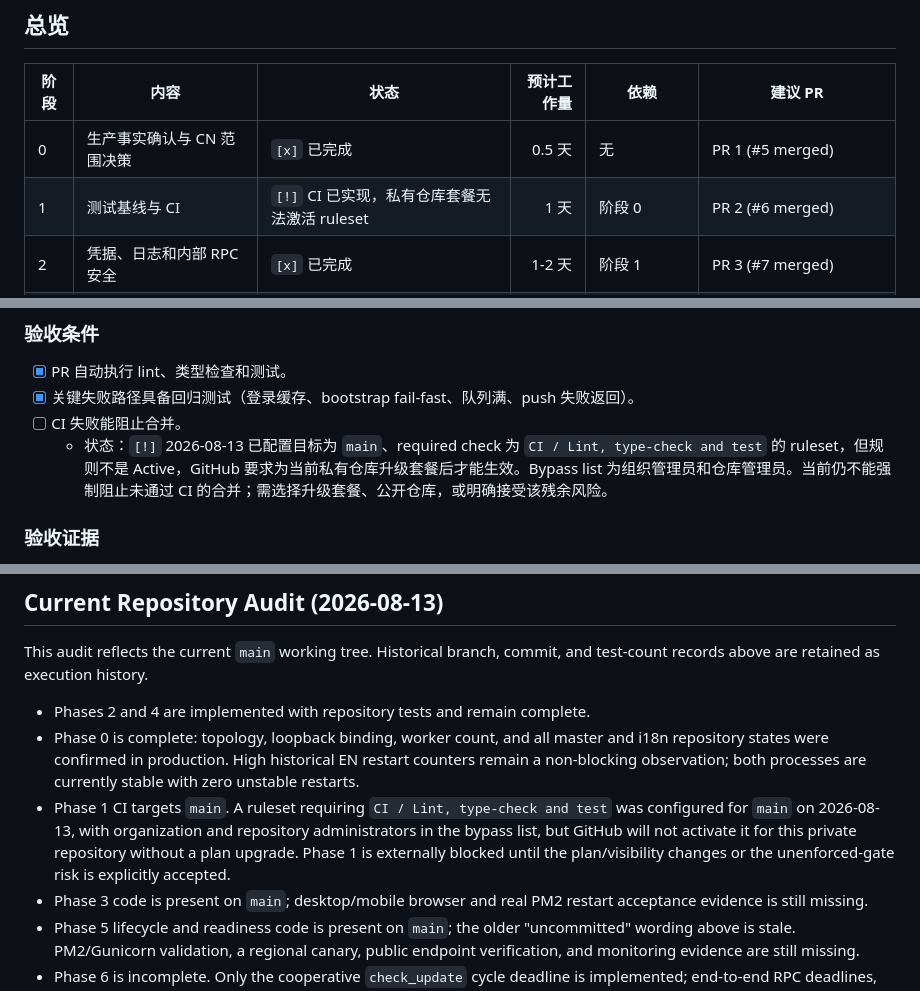
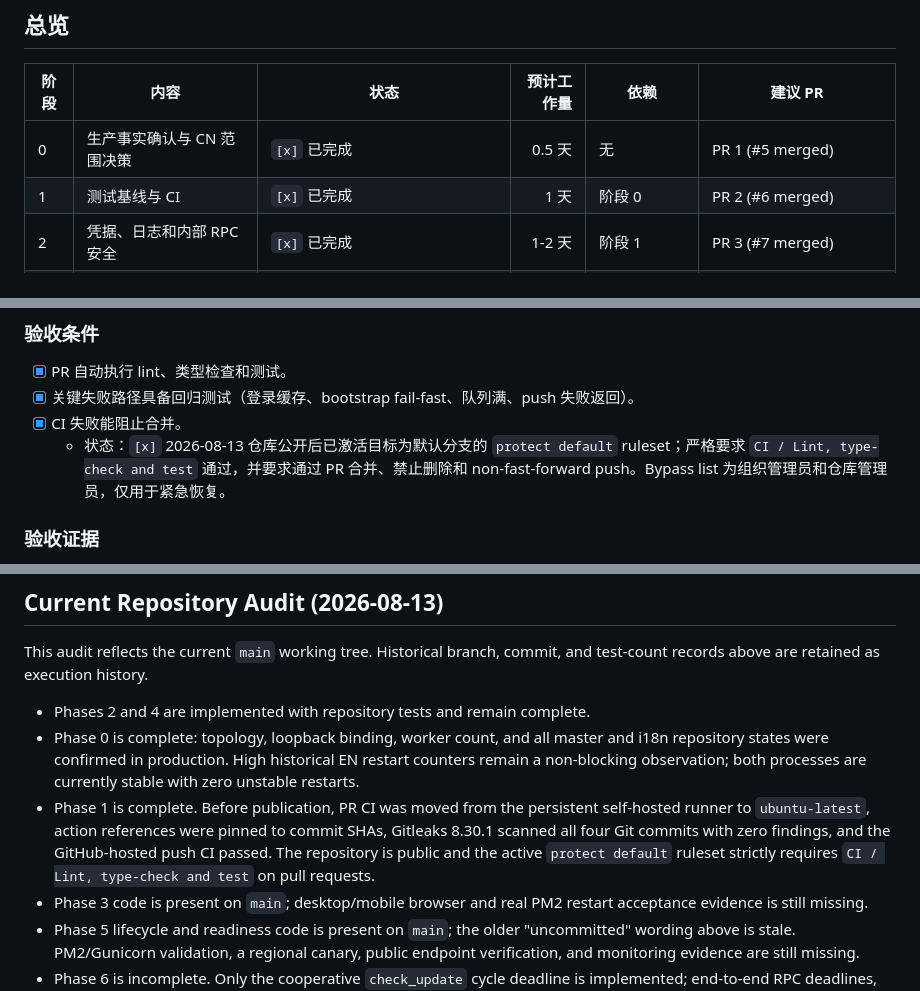
Before and after one commit to Sekai-World/sekai-client, a Markdown page: docs/remediation-roadmap.md, 3 parts joined by grey strips. GitHub-like rendering.

Commit message:
docs: record public release gate (#19)

```diff
--- a/docs/remediation-roadmap.md
+++ b/docs/remediation-roadmap.md
@@ -18,7 +18,7 @@
 | 阶段 | 内容 | 状态 | 预计工作量 | 依赖 | 建议 PR |
 |---|---|---|---:|---|---|
 | 0 | 生产事实确认与 CN 范围决策 | `[x]` 已完成 | 0.5 天 | 无 | PR 1 (#5 merged) |
-| 1 | 测试基线与 CI | `[!]` CI 已实现，私有仓库套餐无法激活 ruleset | 1 天 | 阶段 0 | PR 2 (#6 merged) |
+| 1 | 测试基线与 CI | `[x]` 已完成 | 1 天 | 阶段 0 | PR 2 (#6 merged) |
 | 2 | 凭据、日志和内部 RPC 安全 | `[x]` 已完成 | 1-2 天 | 阶段 1 | PR 3 (#7 merged) |
 | 3 | Dashboard 安全与交互 | `[-]` 进行中（待桌面/移动端手工验收） | 0.5-1 天 | 阶段 1 | PR 4 |
 | 4 | 定时任务互斥与 Git 数据安全 | `[x]` 已完成 | 1-2 天 | 阶段 1 | [PR #9](https://github.com/Sekai-World/sekai-client/pull/9) merged |
@@ -118,8 +118,8 @@ uv run --extra dev pytest tests/
 
 - [x] PR 自动执行 lint、类型检查和测试。
 - [x] 关键失败路径具备回归测试（登录缓存、bootstrap fail-fast、队列满、push 失败返回）。
-- [ ] CI 失败能阻止合并。
-  - 状态：`[!]` 2026-08-13 已配置目标为 `main`、required check 为 `CI / Lint, type-check and test` 的 ruleset，但规则不是 Active，GitHub 要求为当前私有仓库升级套餐后才能生效。Bypass list 为组织管理员和仓库管理员。当前仍不能强制阻止未通过 CI 的合并；需选择升级套餐、公开仓库，或明确接受该残余风险。
+- [x] CI 失败能阻止合并。
+  - 状态：`[x]` 2026-08-13 仓库公开后已激活目标为默认分支的 `protect default` ruleset；严格要求 `CI / Lint, type-check and test` 通过，并要求通过 PR 合并、禁止删除和 non-fast-forward push。Bypass list 为组织管理员和仓库管理员，仅用于紧急恢复。
 
 ### 验收证据
 
@@ -476,12 +476,12 @@ and test-count records above are retained as execution history.
   and i18n repository states were confirmed in production. High historical EN
   restart counters remain a non-blocking observation; both processes are
   currently stable with zero unstable restarts.
-- Phase 1 CI targets `main`. A ruleset requiring
-  `CI / Lint, type-check and test` was configured for `main` on 2026-08-13, with
-  organization and repository administrators in the bypass list, but GitHub
-  will not activate it for this private repository without a plan upgrade.
-  Phase 1 is externally blocked until the plan/visibility changes or the
-  unenforced-gate risk is explicitly accepted.
+- Phase 1 is complete. Before publication, PR CI was moved from the persistent
+  self-hosted runner to `ubuntu-latest`, action references were pinned to commit
+  SHAs, Gitleaks 8.30.1 scanned all four Git commits with zero findings, and the
+  GitHub-hosted push CI passed. The repository is public and the active
+  `protect default` ruleset strictly requires
+  `CI / Lint, type-check and test` on pull requests.
 - Phase 3 code is present on `main`; desktop/mobile browser and real PM2 restart
   acceptance evidence is still missing.
 - Phase 5 lifecycle and readiness code is present on `main`; the older
```
Also changed, not shown: docs/architecture-decoupling-roadmap.md (+4 -3 lines).
